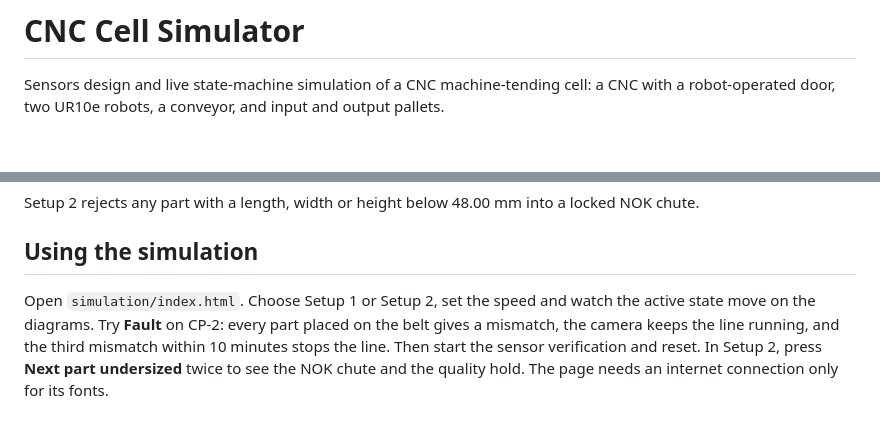
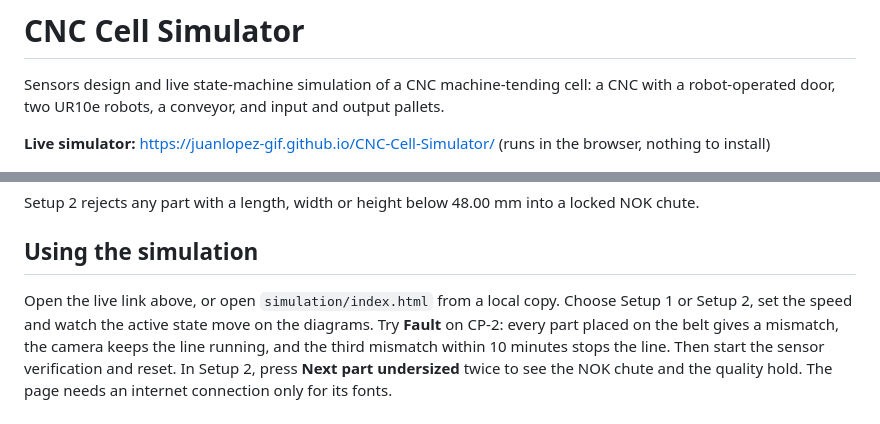
Before and after one commit to juanlopez-gif/CNC-Cell-Simulator, a Markdown page: README.md, 2 parts joined by grey strips. GitHub-like rendering; blank space fills up the shorter version.

Commit message:
Link the live simulator in the README
Co-Authored-By: Claude Opus 5.5 <noreply@anthropic.com>

```diff
--- a/README.md
+++ b/README.md
@@ -2,6 +2,8 @@
 
 Sensors design and live state-machine simulation of a CNC machine-tending cell: a CNC with a
 robot-operated door, two UR10e robots, a conveyor, and input and output pallets.
+
+**Live simulator:** https://juanlopez-gif.github.io/CNC-Cell-Simulator/ (runs in the browser, nothing to install)
 
 ![CNC Cell Simulator, Setup 1 with a faulty PE-41 sensor: the camera value is used and 2 of 3 mismatches are in the 10-minute window](simulation/sim_setup1_warning.png)
 
@@ -58,7 +60,7 @@ Setup 2 rejects any part with a length, width or height below 48.00 mm into a lo
 
 ## Using the simulation
 
-Open `simulation/index.html`. Choose Setup 1 or Setup 2, set the speed and watch the active state
+Open the live link above, or open `simulation/index.html` from a local copy. Choose Setup 1 or Setup 2, set the speed and watch the active state
 move on the diagrams. Try **Fault** on CP-2: every part placed on the belt gives a mismatch, the camera
 keeps the line running, and the third mismatch within 10 minutes stops the line. Then start the sensor
 verification and reset. In Setup 2, press **Next part undersized** twice to see the NOK chute and the
```
